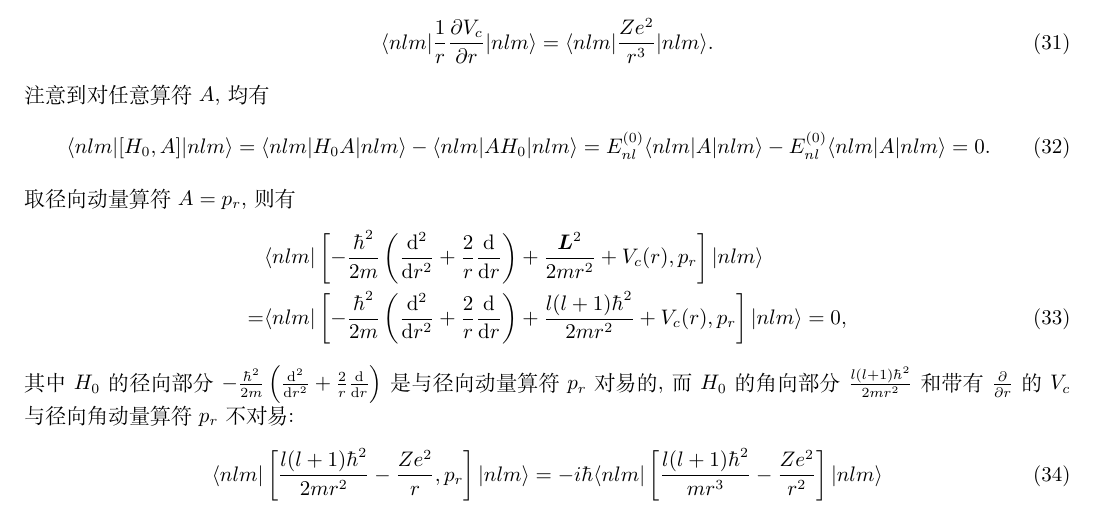
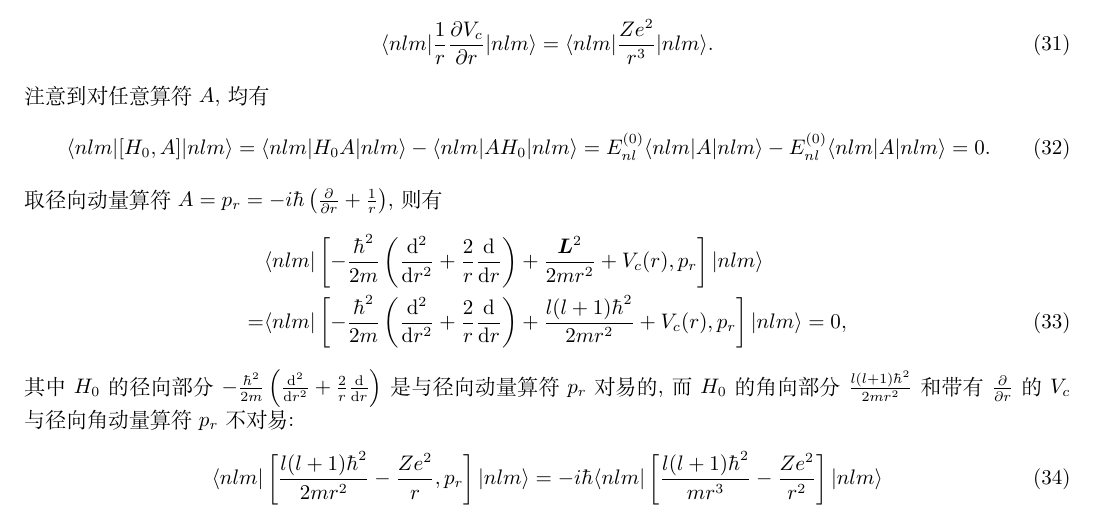
Before and after one commit to Chen-Jialin/Advanced-Quantum-Mechanics-Assignments, a LaTeX problem sheet (Assignment-10/Assignment-10.tex): part of page 4 of 7, cut so that both start at the same text. Compiled offline with XeLaTeX.

Commit message:
A10-3 minor correction

```diff
--- a/Assignment-10/Assignment-10.tex
+++ b/Assignment-10/Assignment-10.tex
@@ -223,7 +223,7 @@
     \begin{align}
         \langle nlm\rvert[H_0,A]\lvert nlm\rangle=\langle nlm\rvert H_0A\lvert nlm\rangle-\langle nlm\rvert AH_0\rvert nlm\rangle=E_{nl}^{(0)}\langle nlm\rvert A\lvert nlm\rangle-E_{nl}^{(0)}\langle nlm\rvert A\lvert nlm\rangle=0.
     \end{align}
-    取径向动量算符 $A=p_r$, 则有
+    取径向动量算符 $A=p_r=-i\hbar\left(\frac{\partial}{\partial r}+\frac{1}{r}\right)$, 则有
     \begin{align}
         \notag&\langle nlm\rvert\left[-\frac{\hbar^2}{2m}\left(\frac{\mathrm{d}^2}{\mathrm{d}r^2}+\frac{2}{r}\frac{\mathrm{d}}{\mathrm{d}r}\right)+\frac{\bm{L}^2}{2mr^2}+V_c(r),p_r\right]\lvert nlm\rangle\\
         =&\langle nlm\rvert\left[-\frac{\hbar^2}{2m}\left(\frac{\mathrm{d}^2}{\mathrm{d}r^2}+\frac{2}{r}\frac{\mathrm{d}}{\mathrm{d}r}\right)+\frac{l(l+1)\hbar^2}{2mr^2}+V_c(r),p_r\right]\lvert nlm\rangle=0,
```
Also changed, not shown: Assignment-10/Assignment-10.pdf.
